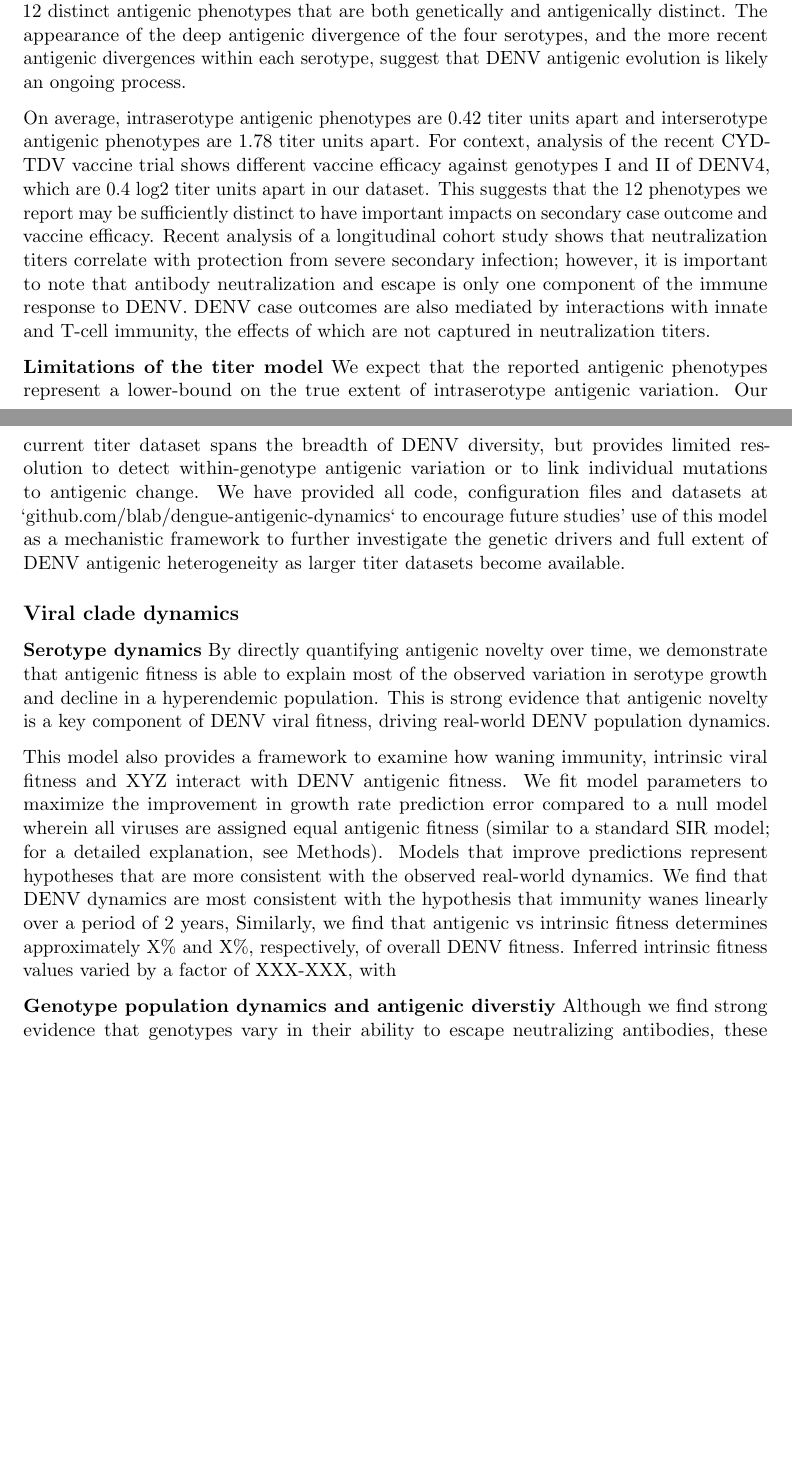
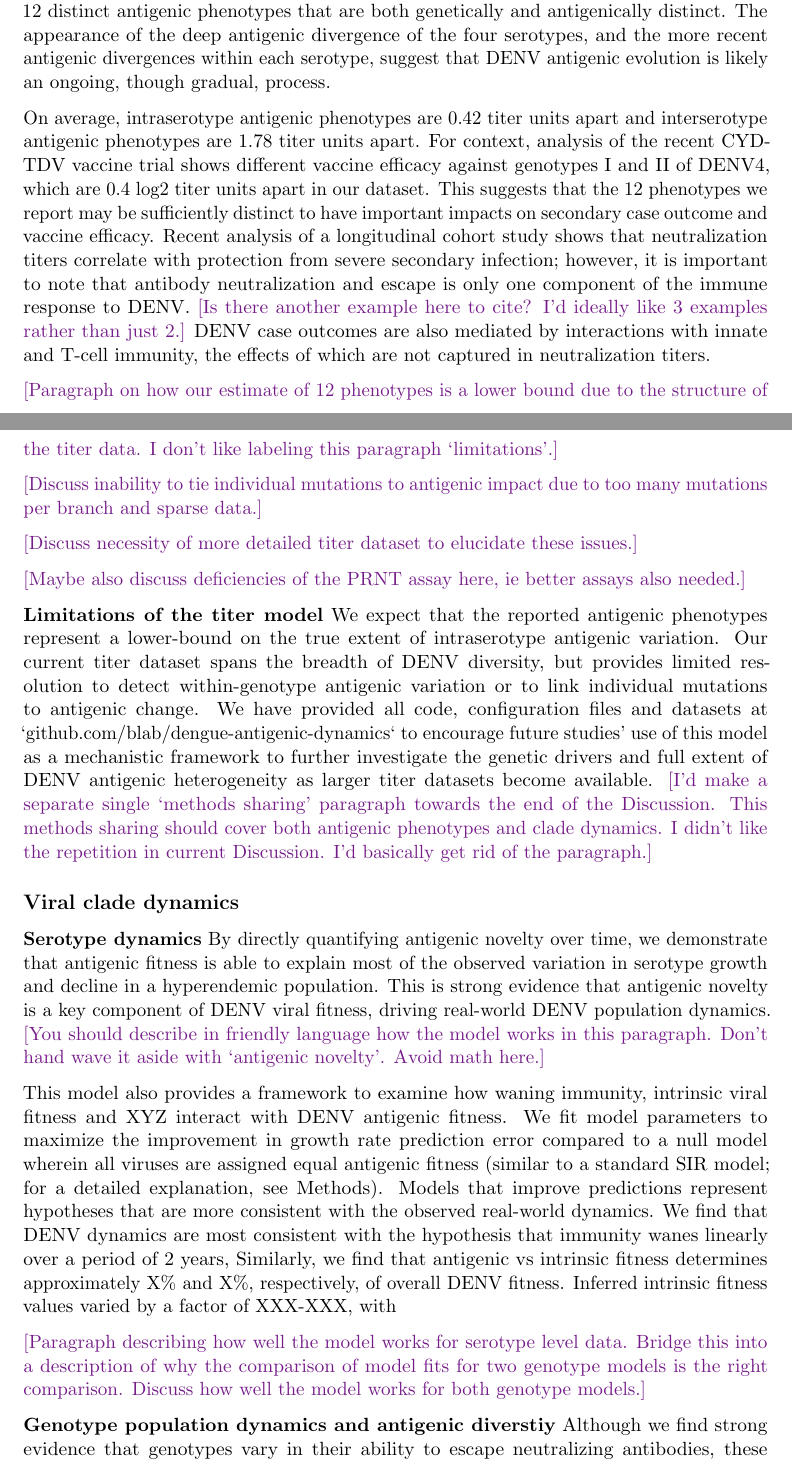
Before and after one commit to blab/dengue-antigenic-dynamics, a LaTeX paper (manuscript/dengue-antigenic-evolution.tex): two parts of pages 11 and 12 of 18 before the commit and two parts of pages 11 and 12 of 19 after it, joined at a grey line, cut so that both start at the same text, the shorter picture padded with empty space. Compiled offline with pdfLaTeX.

Commit message:
Include comments in intro and discussion

```diff
--- a/manuscript/dengue-antigenic-evolution.tex
+++ b/manuscript/dengue-antigenic-evolution.tex
@@ -321,23 +321,34 @@ This suggests that DENV antigenic evolution is closely coupled to genetic diverg
 We also find that accounting for within-serotype antigenic evolution is necessary to explain the observed variation in antigenic phenotypes.
 This supports and expands upon previous reports that the null hypothesis of antigenically uniform serotypes is inconsistent with available data.
 We observe at least 12 distinct antigenic phenotypes that are both genetically and antigenically distinct.
-The appearance of the deep antigenic divergence of the four serotypes, and the more recent antigenic divergences within each serotype, suggest that DENV antigenic evolution is likely an ongoing process.
+The appearance of the deep antigenic divergence of the four serotypes, and the more recent antigenic divergences within each serotype, suggest that DENV antigenic evolution is likely an ongoing, though gradual, process.
 
 On average, intraserotype antigenic phenotypes are 0.42 titer units apart and interserotype antigenic phenotypes are 1.78 titer units apart.
 For context, analysis of the recent CYD-TDV vaccine trial shows different vaccine efficacy against genotypes I and II of DENV4, which are 0.4 log2 titer units apart in our dataset.
 This suggests that the 12 phenotypes we report may be sufficiently distinct to have important impacts on secondary case outcome and vaccine efficacy.
 Recent analysis of a longitudinal cohort study shows that neutralization titers correlate with protection from severe secondary infection; however, it is important to note that antibody neutralization and escape is only one component of the immune response to DENV.
+\tbc{Is there another example here to cite? I'd ideally like 3 examples rather than just 2.}
 DENV case outcomes are also mediated by interactions with innate and T-cell immunity, the effects of which are not captured in neutralization titers.
+
+\tbc{Paragraph on how our estimate of 12 phenotypes is a lower bound due to the structure of the titer data. I don't like labeling this paragraph `limitations'.}
+
+\tbc{Discuss inability to tie individual mutations to antigenic impact due to too many mutations per branch and sparse data.}
+
+\tbc{Discuss necessity of more detailed titer dataset to elucidate these issues.}
+
+\tbc{Maybe also discuss deficiencies of the PRNT assay here, ie better assays also needed.}
 
 \textbf{Limitations of the titer model}
 We expect that the reported antigenic phenotypes represent a lower-bound on the true extent of intraserotype antigenic variation.
 Our current titer dataset spans the breadth of DENV diversity, but provides limited resolution to detect within-genotype antigenic variation or to link individual mutations to antigenic change.
 We have provided all code, configuration files and datasets at `github.com/blab/dengue-antigenic-dynamics` to encourage future studies' use of this model as a mechanistic framework to further investigate the genetic drivers and full extent of DENV antigenic heterogeneity as larger titer datasets become available.
+\tbc{I'd make a separate single `methods sharing' paragraph towards the end of the Discussion. This methods sharing should cover both antigenic phenotypes and clade dynamics. I didn't like the repetition in current Discussion. I'd basically get rid of the paragraph.}
 
 \subsection*{Viral clade dynamics}
 \textbf{Serotype dynamics}
 By directly quantifying antigenic novelty over time, we demonstrate that antigenic fitness is able to explain most of the observed variation in serotype growth and decline in a hyperendemic population.
 This is strong evidence that antigenic novelty is a key component of DENV viral fitness, driving real-world DENV population dynamics.
+\tbc{You should describe in friendly language how the model works in this paragraph. Don't hand wave it aside with `antigenic novelty'. Avoid math here.}
 
 This model also provides a framework to examine how waning immunity, intrinsic viral fitness and XYZ interact with DENV antigenic fitness.
 We fit model parameters to maximize the improvement in growth rate prediction error compared to a null model wherein all viruses are assigned equal antigenic fitness (similar to a standard SIR model; for a detailed explanation, see Methods).
@@ -346,6 +357,8 @@ We find that DENV dynamics are most consistent with the hypothesis that immunity
 Similarly, we find that antigenic vs intrinsic fitness determines approximately X\% and X\%, respectively, of overall DENV fitness.
 Inferred intrinsic fitness values varied by a factor of XXX-XXX, with %serotype fitness order, in/consistent with experimental estimates of replicative fitness
 
+\tbc{Paragraph describing how well the model works for serotype level data. Bridge this into a description of why the comparison of model fits for two genotype models is the right comparison. Discuss how well the model works for both genotype models.}
+
 % transition sentence here
 
 \textbf{Genotype population dynamics and antigenic diverstiy}
```
Also changed, not shown: manuscript/dengue-antigenic-evolution.tex (23 more changed lines).
